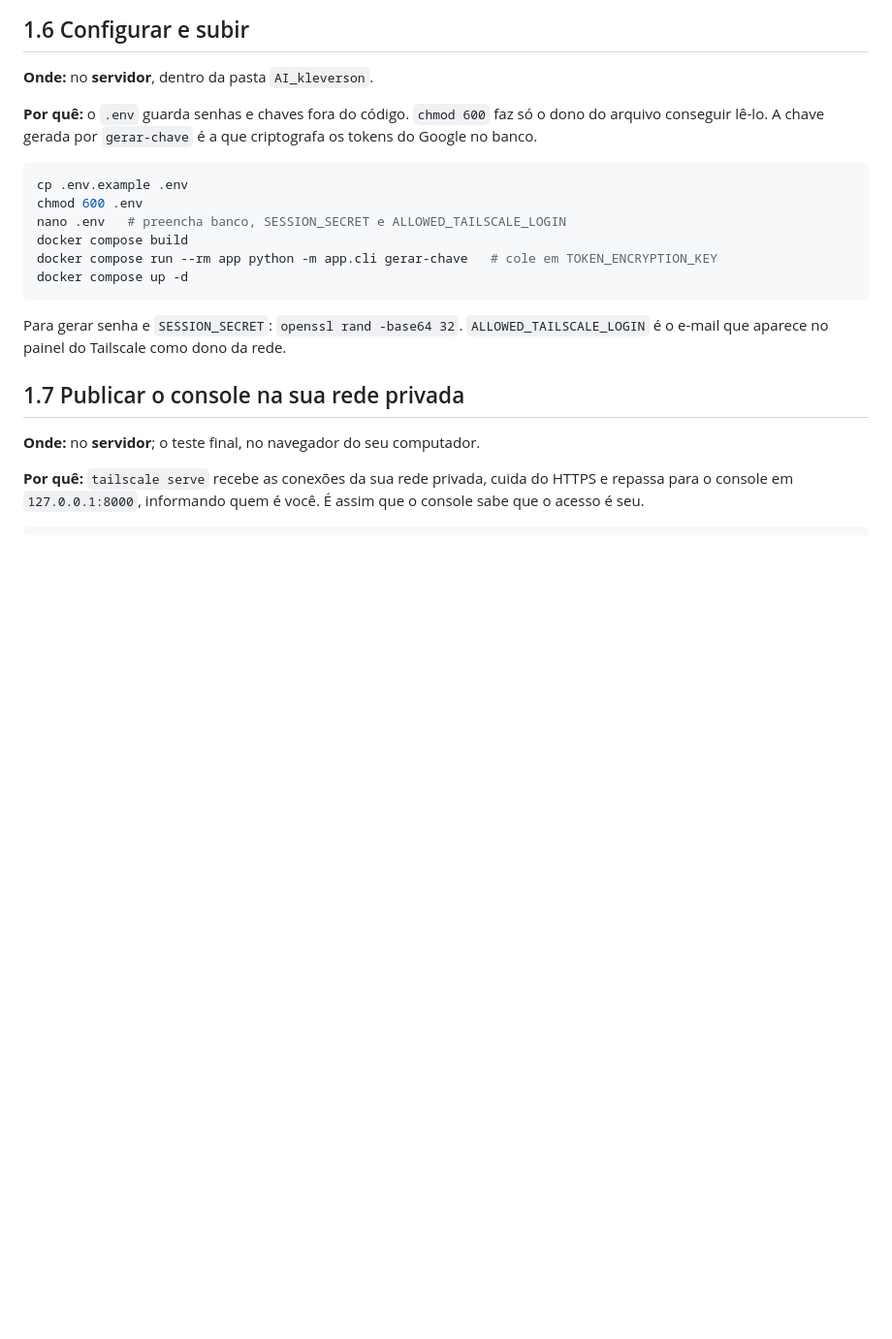
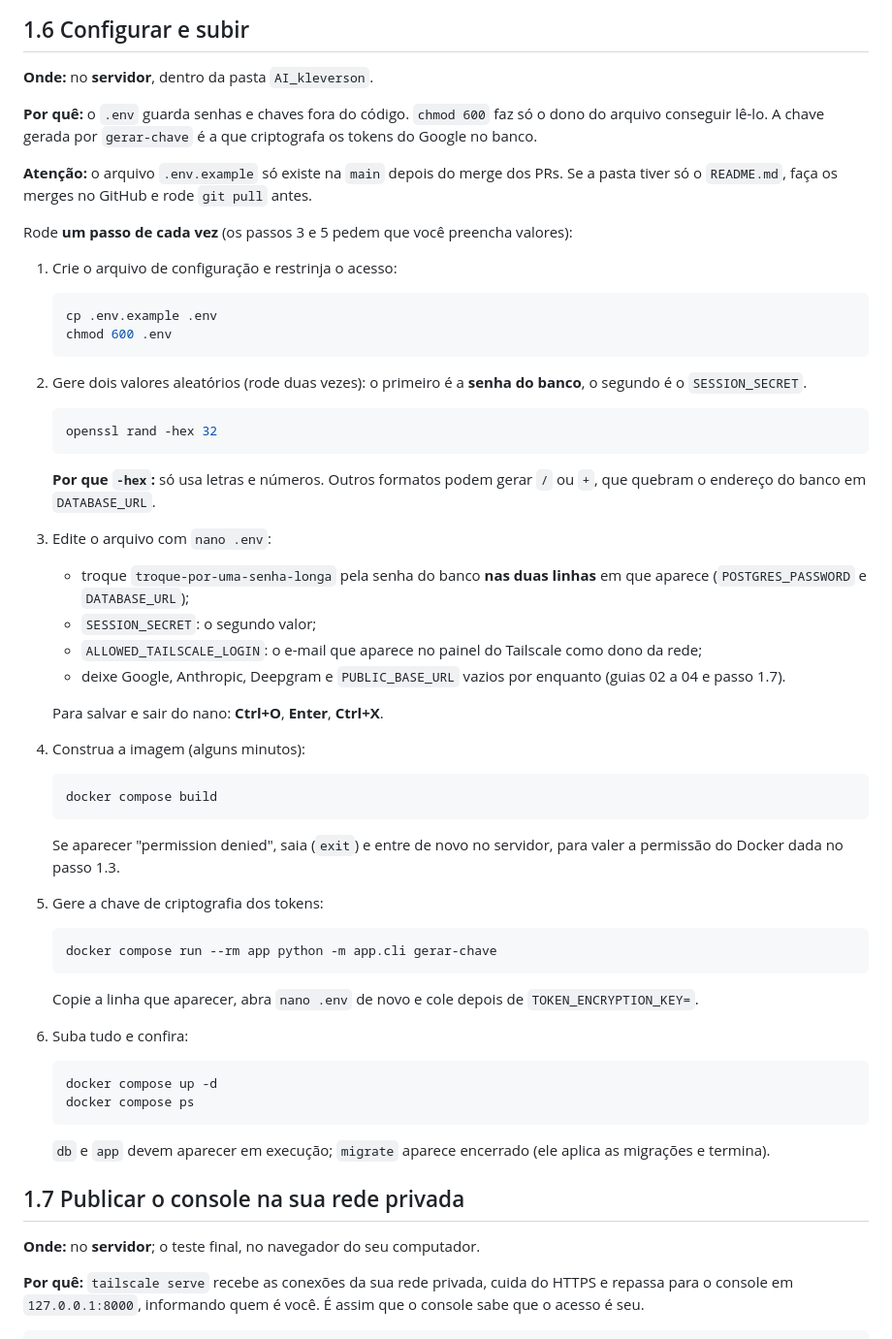
Before and after one commit to fredericokrohling/AI_kleverson, a Markdown page: docs/setup/01-servidor.md, the part around the change. Shown at 97% size. Drawn GitHub-style; blank space fills up the shorter version.

Commit message:
Guia do servidor: passo 1.6 detalhado e senha em hexadecimal
Co-Authored-By: Claude Opus 5.5 <noreply@anthropic.com>
Claude-Session: https://claude.ai/code/session_01MRdMiSDwUvnzwXKb5S4bFK

````diff
--- a/docs/setup/01-servidor.md
+++ b/docs/setup/01-servidor.md
@@ -117,17 +117,65 @@ cd AI_kleverson
 arquivo conseguir lê-lo. A chave gerada por `gerar-chave` é a que criptografa os tokens
 do Google no banco.
 
-```bash
-cp .env.example .env
-chmod 600 .env
-nano .env   # preencha banco, SESSION_SECRET e ALLOWED_TAILSCALE_LOGIN
-docker compose build
-docker compose run --rm app python -m app.cli gerar-chave   # cole em TOKEN_ENCRYPTION_KEY
-docker compose up -d
-```
+**Atenção:** o arquivo `.env.example` só existe na `main` depois do merge dos PRs. Se a pasta
+tiver só o `README.md`, faça os merges no GitHub e rode `git pull` antes.
 
-Para gerar senha e `SESSION_SECRET`: `openssl rand -base64 32`.
-`ALLOWED_TAILSCALE_LOGIN` é o e-mail que aparece no painel do Tailscale como dono da rede.
+Rode **um passo de cada vez** (os passos 3 e 5 pedem que você preencha valores):
+
+1. Crie o arquivo de configuração e restrinja o acesso:
+
+   ```bash
+   cp .env.example .env
+   chmod 600 .env
+   ```
+
+2. Gere dois valores aleatórios (rode duas vezes): o primeiro é a **senha do banco**, o
+   segundo é o `SESSION_SECRET`.
+
+   ```bash
+   openssl rand -hex 32
+   ```
+
+   **Por que `-hex`:** só usa letras e números. Outros formatos podem gerar `/` ou `+`, que
+   quebram o endereço do banco em `DATABASE_URL`.
+
+3. Edite o arquivo com `nano .env`:
+   - troque `troque-por-uma-senha-longa` pela senha do banco **nas duas linhas** em que
+     aparece (`POSTGRES_PASSWORD` e `DATABASE_URL`);
+   - `SESSION_SECRET`: o segundo valor;
+   - `ALLOWED_TAILSCALE_LOGIN`: o e-mail que aparece no painel do Tailscale como dono da rede;
+   - deixe Google, Anthropic, Deepgram e `PUBLIC_BASE_URL` vazios por enquanto (guias 02 a 04
+     e passo 1.7).
+
+   Para salvar e sair do nano: **Ctrl+O**, **Enter**, **Ctrl+X**.
+
+4. Construa a imagem (alguns minutos):
+
+   ```bash
+   docker compose build
+   ```
+
+   Se aparecer "permission denied", saia (`exit`) e entre de novo no servidor, para valer a
+   permissão do Docker dada no passo 1.3.
+
+5. Gere a chave de criptografia dos tokens:
+
+   ```bash
+   docker compose run --rm app python -m app.cli gerar-chave
+   ```
+
+   Copie a linha que aparecer, abra `nano .env` de novo e cole depois de
+   `TOKEN_ENCRYPTION_KEY=`.
+
+6. Suba tudo e confira:
+
+   ```bash
+   docker compose up -d
+   docker compose ps
+   ```
+
+   `db` e `app` devem aparecer em execução; `migrate` aparece encerrado (ele aplica as
+   migrações e termina).
 
 ## 1.7 Publicar o console na sua rede privada
 
````
